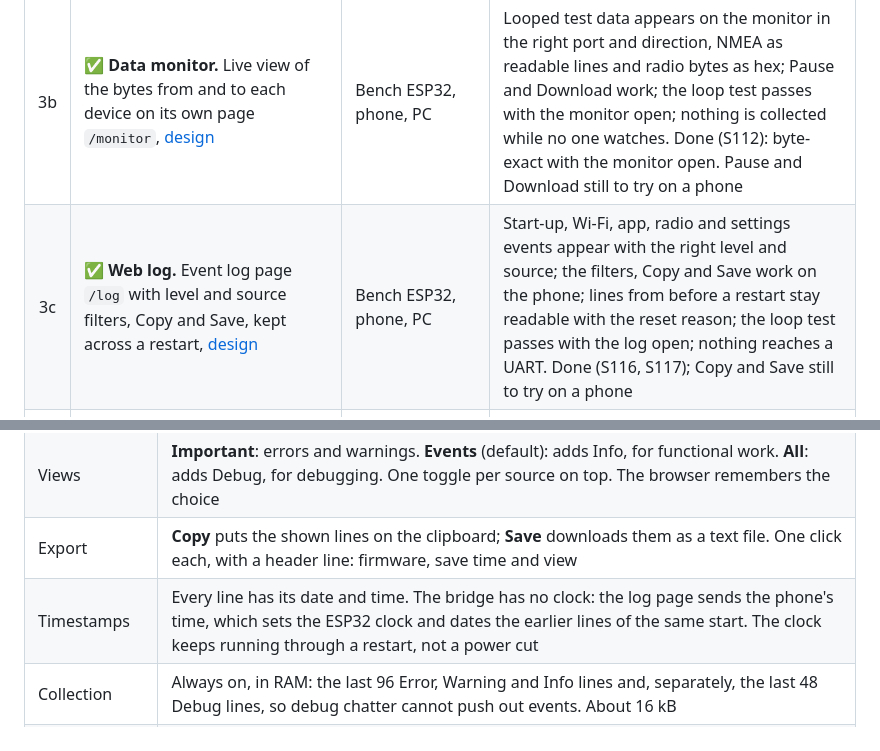
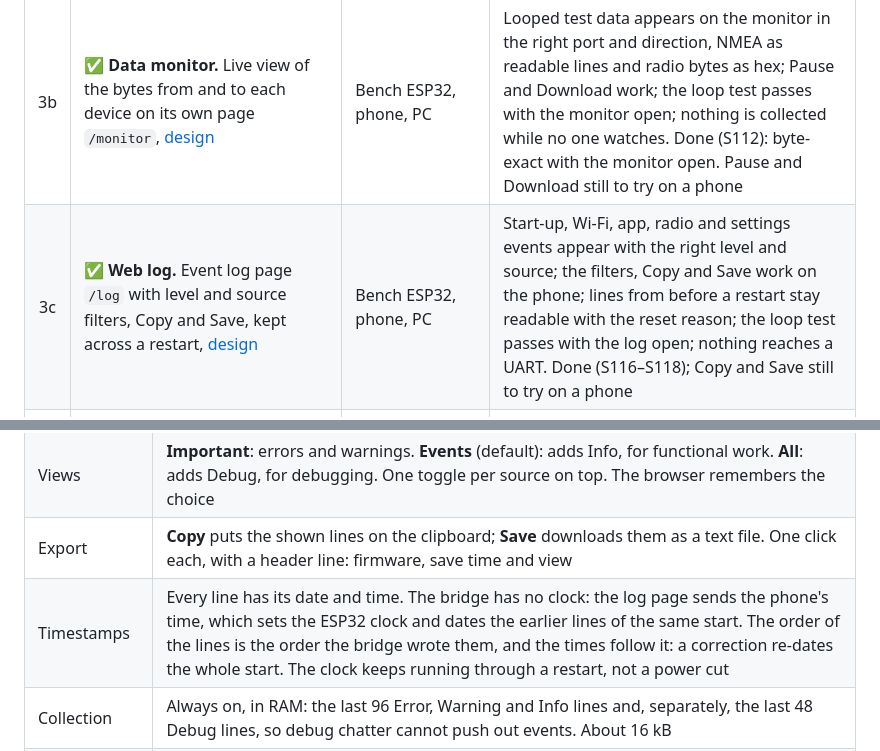
Before and after one commit to MomoRC-tech/Becker-AR6201-to-OpenSoar, a Markdown page: docs/project/roadmap.md, 2 parts joined by grey strips. Drawn GitHub-style.

```diff
--- a/docs/project/roadmap.md
+++ b/docs/project/roadmap.md
@@ -115,7 +115,7 @@ Each step: build, upload over Wi-Fi, check, update the owning pages, commit.
 | 3 | ✅ **Status page.** Read-only page and JSON | Bench ESP32, phone | The page shows live counters on the phone; the step 2 check passes with the page open. Done (S107) |
 | 3a | ✅ **Settings page.** Stored settings and a password-protected page, [design](#settings-page). Four commits: settings module used at start-up; active values and their origin on the status page; settings page; bench checks | Bench ESP32, phone | With nothing stored, the step 2 loop test passes unchanged. A changed baud rate works after the restart and survives an OTA update. A wrong network falls back to the hotspot. An unconfirmed Wi-Fi, hotspot or port change reverts after 10 min. A wrong password saves nothing. Power loss during a save leaves the old or the new values, never a mix. Forwarding is unaffected with the page open. Reset restores the defaults. Done (S109–S111), except the power-loss check, which needs the owner to pull the USB cable during a save |
 | 3b | ✅ **Data monitor.** Live view of the bytes from and to each device on its own page `/monitor`, [design](#data-monitor) | Bench ESP32, phone, PC | Looped test data appears on the monitor in the right port and direction, NMEA as readable lines and radio bytes as hex; Pause and Download work; the loop test passes with the monitor open; nothing is collected while no one watches. Done (S112): byte-exact with the monitor open. Pause and Download still to try on a phone |
-| 3c | ✅ **Web log.** Event log page `/log` with level and source filters, Copy and Save, kept across a restart, [design](#web-log) | Bench ESP32, phone, PC | Start-up, Wi-Fi, app, radio and settings events appear with the right level and source; the filters, Copy and Save work on the phone; lines from before a restart stay readable with the reset reason; the loop test passes with the log open; nothing reaches a UART. Done (S116, S117); Copy and Save still to try on a phone |
+| 3c | ✅ **Web log.** Event log page `/log` with level and source filters, Copy and Save, kept across a restart, [design](#web-log) | Bench ESP32, phone, PC | Start-up, Wi-Fi, app, radio and settings events appear with the right level and source; the filters, Copy and Save work on the phone; lines from before a restart stay readable with the reset reason; the loop test passes with the log open; nothing reaches a UART. Done (S116–S118); Copy and Save still to try on a phone |
 | 4 | **Radio port.** Single owner with dead-owner check, counted writes. Client writes keep the core's blocking behaviour until step 5 has measured it. Standalone TCP ownership, clean close and byte-exact loopback checked (S114) | Wired bench bridge; [bus-level test](../hardware/wiring.md#bus-test): DE-9 breakout with the radio loop, USB RS-232 adapter; serial-feed mode in the test script | Through the radio loop every byte value, bursts and split writes return unchanged; the Zander and FLARM inputs pass the RS-232 feed; nothing arrives after a restart; a second client is refused; after the owner's Wi-Fi is cut, a new client gets the radio port within 45 s; navigation data keeps flowing |
 | 5 | **Bench acceptance.** One PC test script for the [bridge tests](#test-coverage): slow and vanishing clients, including a second phone that stays connected with its screen off or OpenSoar in the background; Wi-Fi loss and return; one-hour run on all three ports. With OpenSoar on the phone: bridge power cycle in network and hotspot mode, and a run with mobile data on | Finished bench bridge, phone with OpenSoar | No byte errors; a client that stops reading does not delay data on the other clients or ports, otherwise non-blocking client writes are added before aircraft use; after each power cycle OpenSoar gets data on all three ports again without a manual reconnect; with mobile data on, all three ports connect and stay connected; results recorded; bridge part of M4 |
 
@@ -176,7 +176,7 @@ The firmware alone does not tune the radio: OpenSoar's driver cuts frames that c
 | Sources | Wi-Fi, Ports, Radio, Settings, System |
 | Views | **Important**: errors and warnings. **Events** (default): adds Info, for functional work. **All**: adds Debug, for debugging. One toggle per source on top. The browser remembers the choice |
 | Export | **Copy** puts the shown lines on the clipboard; **Save** downloads them as a text file. One click each, with a header line: firmware, save time and view |
-| Timestamps | Every line has its date and time. The bridge has no clock: the log page sends the phone's time, which sets the ESP32 clock and dates the earlier lines of the same start. The clock keeps running through a restart, not a power cut |
+| Timestamps | Every line has its date and time. The bridge has no clock: the log page sends the phone's time, which sets the ESP32 clock and dates the earlier lines of the same start. The order of the lines is the order the bridge wrote them, and the times follow it: a correction re-dates the whole start. The clock keeps running through a restart, not a power cut |
 | Collection | Always on, in RAM: the last 96 Error, Warning and Info lines and, separately, the last 48 Debug lines, so debug chatter cannot push out events. About 16 kB |
 | Restart | The lines survive a restart, crash or watchdog reset, but not a power cut. The page marks where the bridge restarted and why |
 | Forwarding loop | Logs only rare events (radio owner changes). Counters (receive errors, short writes, connected apps, data arriving) are compared once per second by the web task: a flood of receive errors makes one line per 5 s, not one per byte |
```
Also changed, not shown: docs/research/sources.md (+2 -1 lines), firmware/bridge/README.md (+2 -2 lines), docs/images/log-page.png, docs/images/status-page.png, 4 other files.
